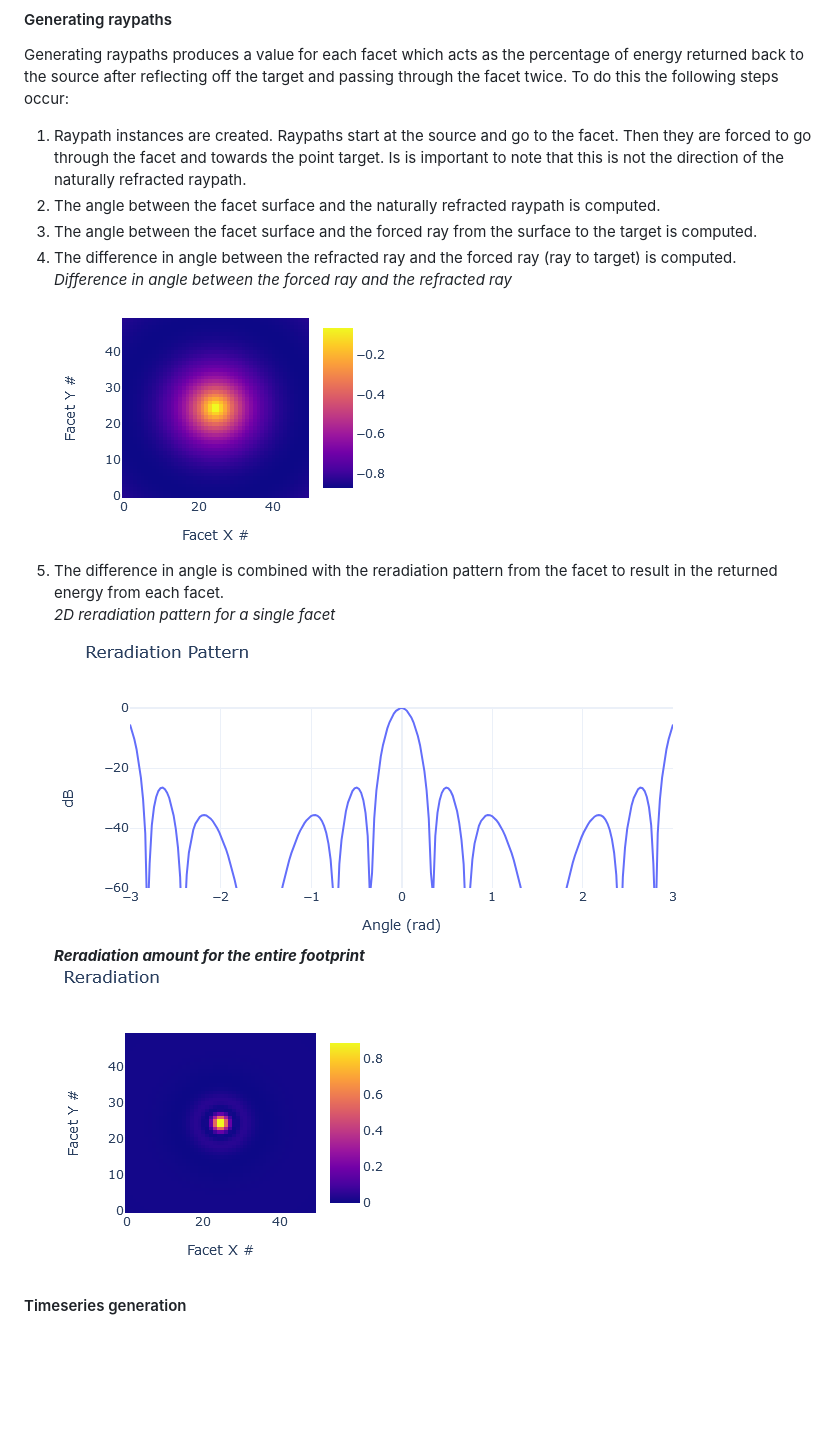
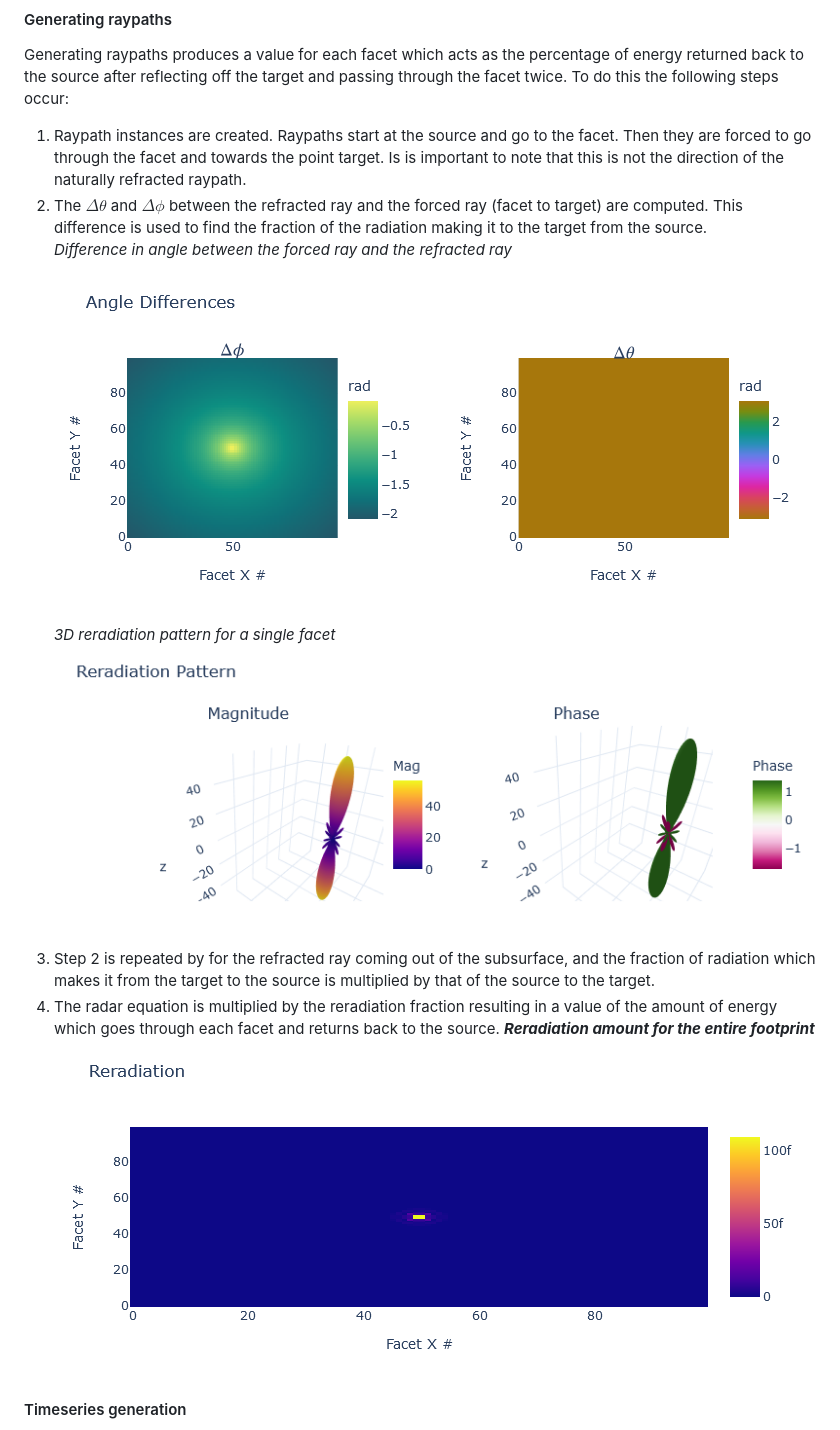
Before and after one commit to Nacnud04/EuropaRaypaths, a Markdown page: README.md, the part around the change. Drawn GitHub-style; pictures changed too: images/DTh-Forced-Refracted.png, images/ReradiationFacet.png, images/reradiation.png; blank space fills up the shorter version.

Commit message:
README & Figure update

```diff
--- a/README.md
+++ b/README.md
@@ -39,14 +39,13 @@ The model is the class which actually simulates the propagation of the wavefront
 #### Generating raypaths
 Generating raypaths produces a value for each facet which acts as the percentage of energy returned back to the source after reflecting off the target and passing through the facet twice. To do this the following steps occur:
 1. Raypath instances are created. Raypaths start at the source and go to the facet. Then they are forced to go through the facet and towards the point target. Is is important to note that this is not the direction of the naturally refracted raypath.
-2. The angle between the facet surface and the naturally refracted raypath is computed.
-3. The angle between the facet surface and the forced ray from the surface to the target is computed.
-4. The difference in angle between the refracted ray and the forced ray (ray to target) is computed.
+2. The $\Delta\theta$ and $\Delta\phi$ between the refracted ray and the forced ray (facet to target) are computed. This difference is used to find the fraction of the radiation making it to the target from the source.
 *Difference in angle between the forced ray and the refracted ray*
 ![ForcedRefractedDiff](images/DTh-Forced-Refracted.png)
-5. The difference in angle is combined with the reradiation pattern from the facet to result in the returned energy from each facet.
-*2D reradiation pattern for a single facet*
+*3D reradiation pattern for a single facet*
 ![facetrad](images/ReradiationFacet.png)
+3. Step 2 is repeated by for the refracted ray coming out of the subsurface, and the fraction of radiation which makes it from the target to the source is multiplied by that of the source to the target.
+4. The radar equation is multiplied by the reradiation fraction resulting in a value of the amount of energy which goes through each facet and returns back to the source.
 ***Reradiation amount for the entire footprint***
 ![reradiated](images/reradiation.png)
 #### Timeseries generation
```
Also changed, not shown: images/FinalTimeseries.png, 1 other file.
